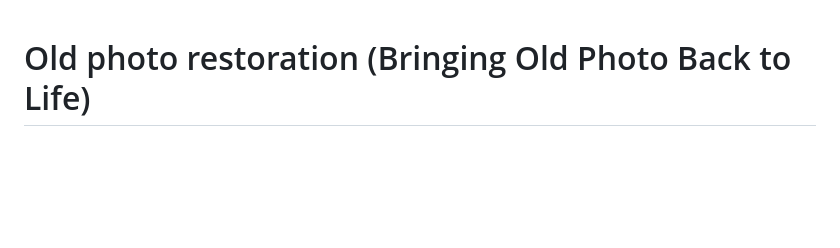
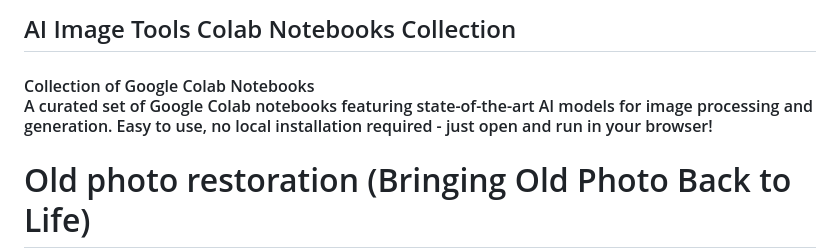
Before and after one commit to detektor777/colab_list_image, a Markdown page: README.md, the part around the change. GitHub-like rendering; blank space fills up the shorter version.

```diff
--- a/README.md
+++ b/README.md
@@ -1,3 +1,7 @@
+<h2>AI Image Tools Colab Notebooks Collection</h2>
+<h4>Collection of Google Colab Notebooks</h2>
+<div>A curated set of Google Colab notebooks featuring state-of-the-art AI models for image processing and generation. Easy to use, no local installation required - just open and run in your browser!</div>
+
 # Old photo restoration (Bringing Old Photo Back to Life)
 <img src="https://github.com/detektor777/colab_list_image/blob/main/image/Bringing_Old_Photo_Back_to_Life.jpg" height="200" alt="Bringing_Old_Photo_Back_to_Life">
 <a href="https://colab.research.google.com/github/detektor777/colab_list_image/blob/main/Bringing_Old_Photo_Back_to_Life.ipynb">
```
